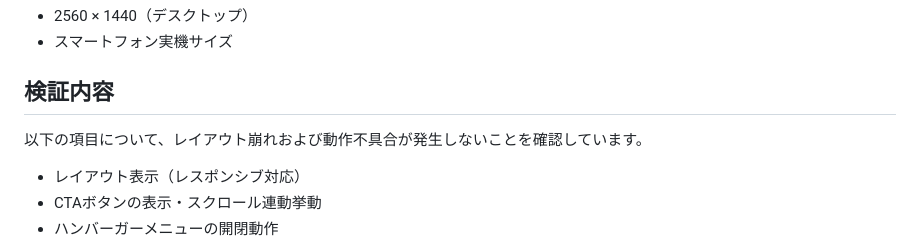
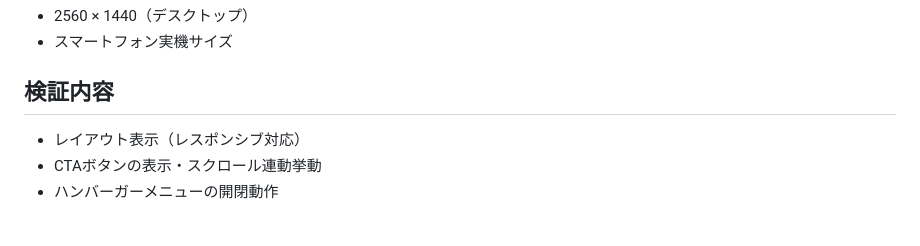
Before and after one commit to kosaki-web/training-site, a Markdown page: readme.md, the part around the change. Rendered like a GitHub page; blank space fills up the shorter version.

Commit message:
READMEのテキスト修正

```diff
--- a/readme.md
+++ b/readme.md
@@ -41,8 +41,6 @@
 - スマートフォン実機サイズ
 
 ## 検証内容
-
-以下の項目について、レイアウト崩れおよび動作不具合が発生しないことを確認しています。
 
 - レイアウト表示（レスポンシブ対応）
 - CTAボタンの表示・スクロール連動挙動
```
